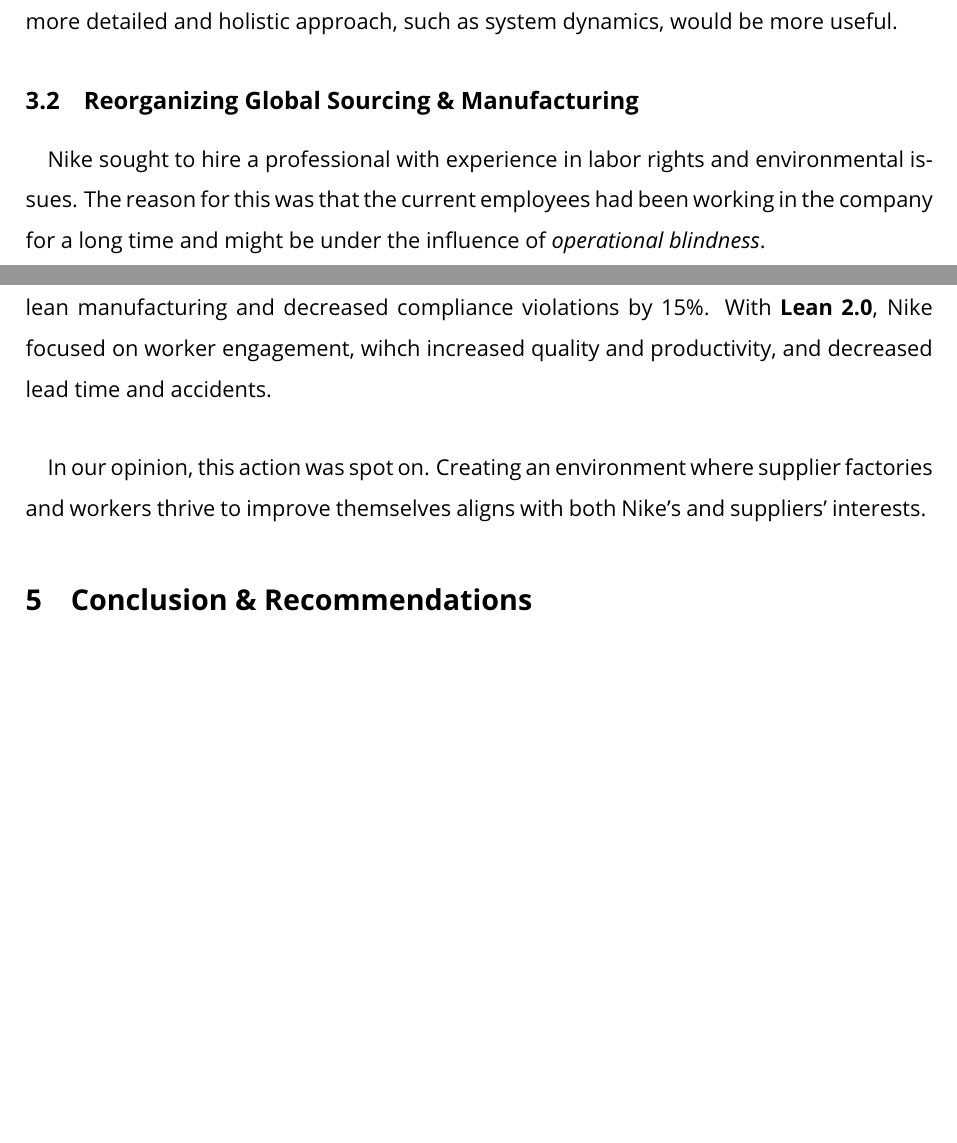
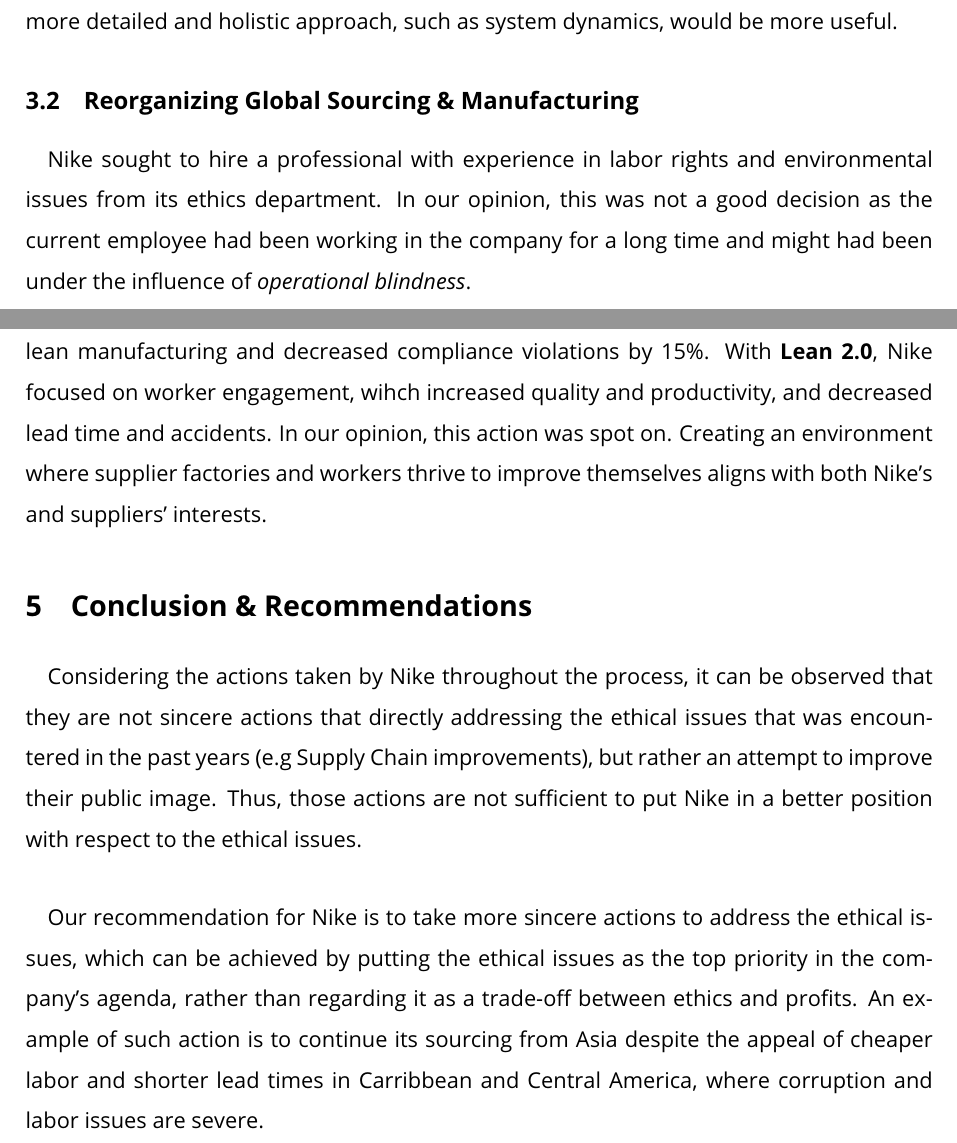
Before and after one commit to Emekk/report, a LaTeX document (main.tex, which reads sections/3.tex, sections/4.tex, sections/5.tex): two parts of pages 4 and 5 of 6 before the commit and two parts of pages 4 and 5 of 5 after it, joined at a grey line, cut so that both start at the same text, the shorter picture padded with empty space. Compiled offline with pdfLaTeX.

Commit message:
pre-final

```diff
--- a/sections/3.tex
+++ b/sections/3.tex
@@ -10,4 +10,4 @@
 
 \subsection{Reorganizing Global Sourcing \& Manufacturing}
 
-\paragraph{} Nike sought to hire a professional with experience in labor rights and environmental issues. The reason for this was that the current employees had been working in the company for a long time and might be under the influence of \textit{operational blindness}.
+\paragraph{} Nike sought to hire a professional with experience in labor rights and environmental issues from its ethics department. In our opinion, this was not a good decision as the current employee had been working in the company for a long time and might had been under the influence of \textit{operational blindness}.
--- a/sections/4.tex
+++ b/sections/4.tex
@@ -6,6 +6,4 @@
 
 \subsection{Building Supplier Capability}
 
-\paragraph{} Nike aimed to enhance suppliers' production and management capabilities by improving working conditions and suppliers' sustainability. With \textbf{Lean 1.0}, Nike trained suppliers in lean manufacturing and decreased compliance violations by 15\%. With \textbf{Lean 2.0}, Nike focused on worker engagement, wihch increased quality and productivity, and decreased lead time and accidents.
-
-\paragraph{} In our opinion, this action was spot on. Creating an environment where supplier factories and workers thrive to improve themselves aligns with both Nike's and suppliers' interests.
+\paragraph{} Nike aimed to enhance suppliers' production and management capabilities by improving working conditions and suppliers' sustainability. With \textbf{Lean 1.0}, Nike trained suppliers in lean manufacturing and decreased compliance violations by 15\%. With \textbf{Lean 2.0}, Nike focused on worker engagement, wihch increased quality and productivity, and decreased lead time and accidents. In our opinion, this action was spot on. Creating an environment where supplier factories and workers thrive to improve themselves aligns with both Nike's and suppliers' interests.
--- a/sections/5.tex
+++ b/sections/5.tex
@@ -1 +1,5 @@
 \section{Conclusion \& Recommendations}
+
+\paragraph{} Considering the actions taken by Nike throughout the process, it can be observed that they are not sincere actions that directly addressing the ethical issues that was encountered in the past years (e.g Supply Chain improvements), but rather an attempt to improve their public image. Thus, those actions are not sufficient to put Nike in a better position with respect to the ethical issues.
+
+\paragraph{} Our recommendation for Nike is to take more sincere actions to address the ethical issues, which can be achieved by putting the ethical issues as the top priority in the company's agenda, rather than regarding it as a trade-off between ethics and profits. An example of such action is to continue its sourcing from Asia despite the appeal of cheaper labor and shorter lead times in Carribbean and Central America, where corruption and labor issues are severe.
```
Also changed, not shown: main.tex (+1 -1 lines), main.pdf.
